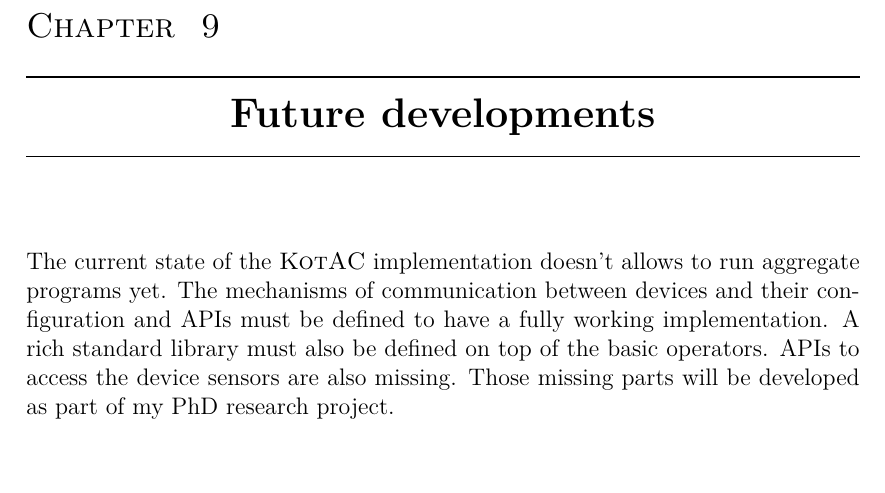
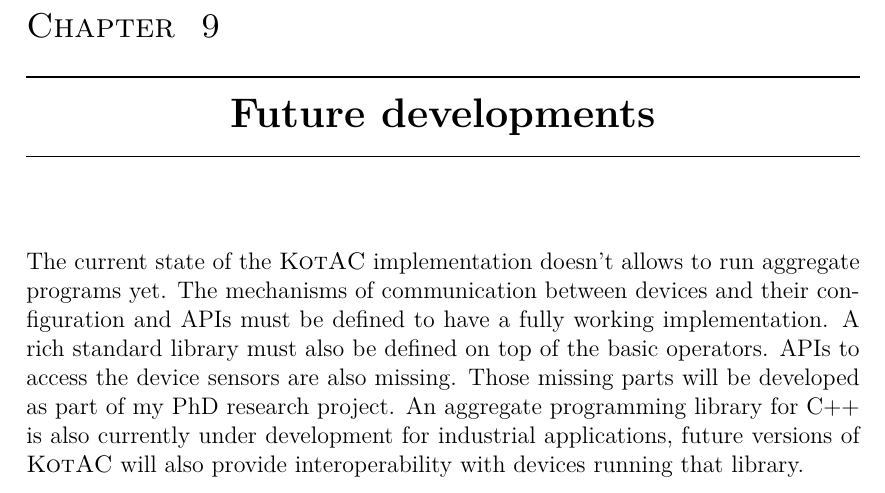
Before and after one commit to kklorenzotesta/TesiKotac, a LaTeX thesis (main.tex, which reads src/90-future.tex): part of page 49 of 55, cut so that both start at the same text, the shorter picture padded with empty space. Compiled offline with pdfLaTeX.

Commit message:
expand on future developments

```diff
--- a/src/90-future.tex
+++ b/src/90-future.tex
@@ -1 +1 @@
-The current state of the \Kotac{} implementation doesn't allows to run aggregate programs yet. The mechanisms of communication between devices and their configuration and APIs must be defined to have a fully working implementation. A rich standard library must also be defined on top of the basic operators. APIs to access the device sensors are also missing. Those missing parts will be developed as part of my PhD research project.
+The current state of the \Kotac{} implementation doesn't allows to run aggregate programs yet. The mechanisms of communication between devices and their configuration and APIs must be defined to have a fully working implementation. A rich standard library must also be defined on top of the basic operators. APIs to access the device sensors are also missing. Those missing parts will be developed as part of my PhD research project. An aggregate programming library for C++ is also currently under development for industrial applications, future versions of \Kotac{} will also provide interoperability with devices running that library.
```
